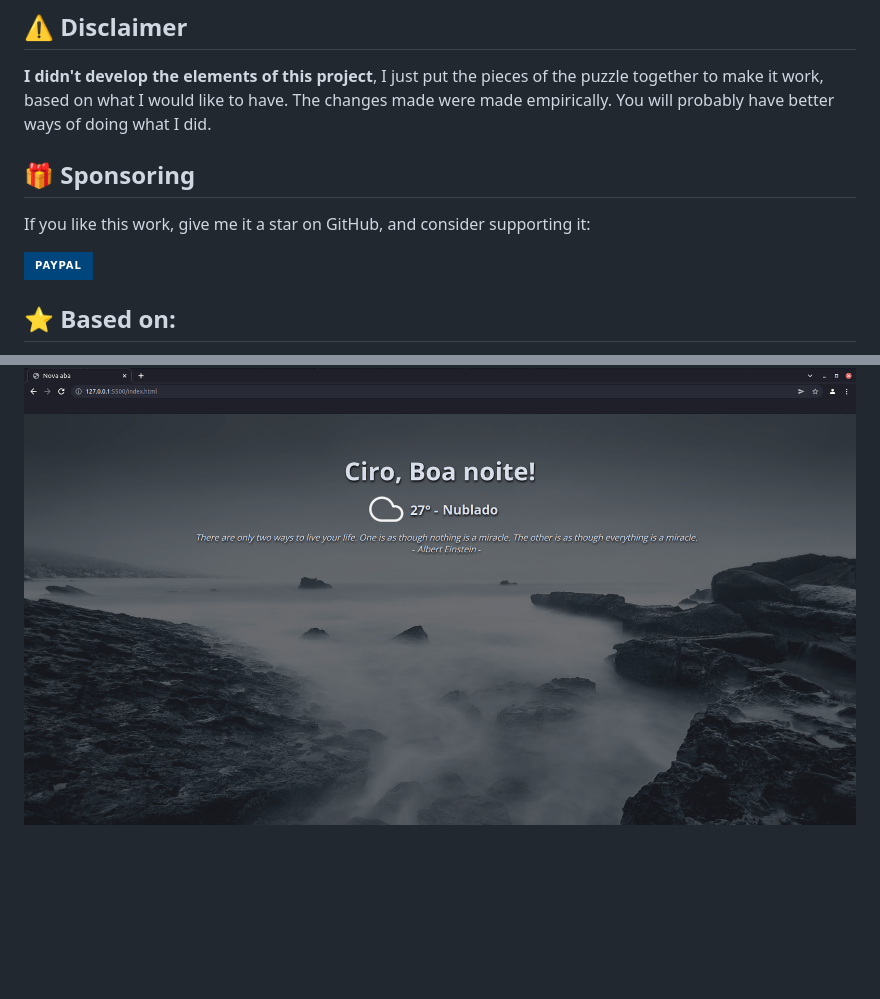
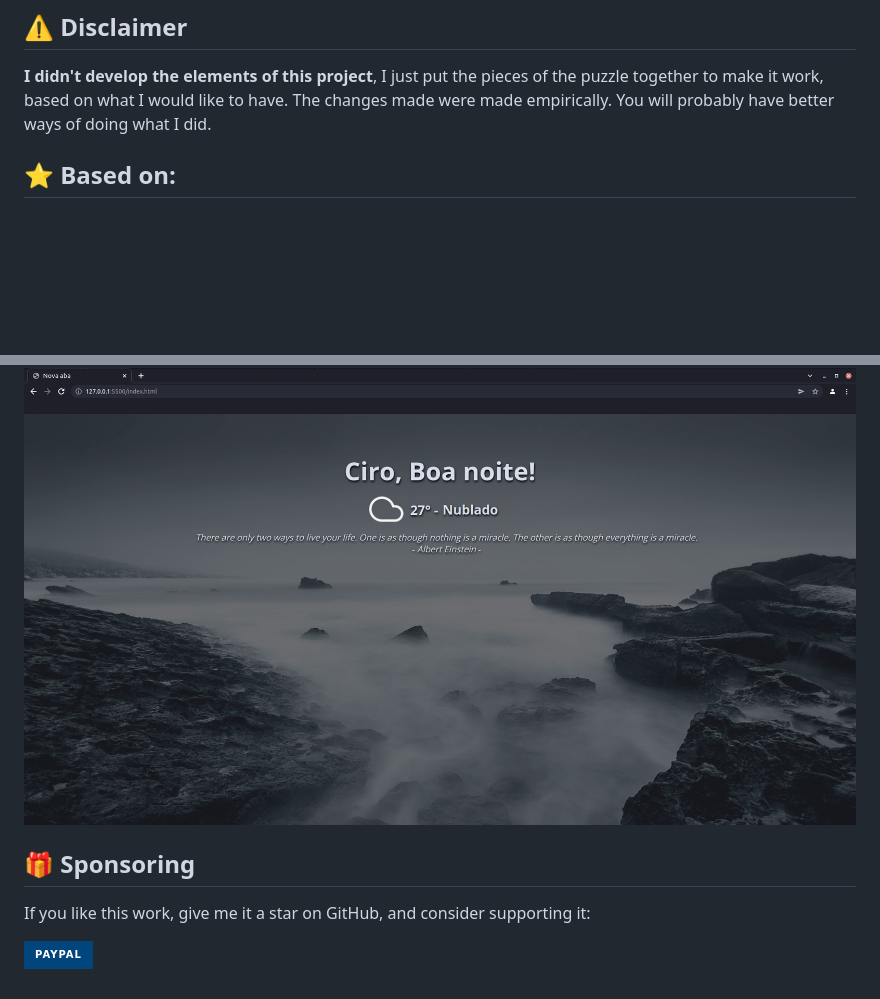
Before and after one commit to ciro-mota/Personal-Startpage, a Markdown page: README.md, 2 parts joined by grey strips. GitHub-like rendering; badges without logos; blank space fills up the shorter version.

```diff
--- a/README.md
+++ b/README.md
@@ -18,11 +11,7 @@
 ## ⚠️ Disclaimer
 
 **I didn't develop the elements of this project**, I just put the pieces of the puzzle together to make it work, based on what I would like to have. The changes made were made empirically. You will probably have better ways of doing what I did.
-## 🎁 Sponsoring
 
-If you like this work, give me it a star on GitHub, and consider supporting it:
-
-[![PayPal](https://img.shields.io/badge/PayPal-00457C?style=for-the-badge&logo=paypal&logoColor=white)](https://www.paypal.com/donate/?business=VUS6R8TX53NTS&no_recurring=0&currency_code=USD)
 ## ⭐ Based on:
 
 - [Bento of MiguelRAvila](https://github.com/MiguelRAvila/Bento) before refactor.
@@ -103,3 +92,9 @@ You can run this Simple Startpage in a Docker Container buildind your own imagem
 ## 💻 Final appearance
 
 ![](assets/preview.png)
+
+## 🎁 Sponsoring
+
+If you like this work, give me it a star on GitHub, and consider supporting it:
+
+[![PayPal](https://img.shields.io/badge/PayPal-00457C?style=for-the-badge&logo=paypal&logoColor=white)](https://www.paypal.com/donate/?business=VUS6R8TX53NTS&no_recurring=0&currency_code=USD)
```
Also changed, not shown: other parts of README.md (+0 -7 lines).
